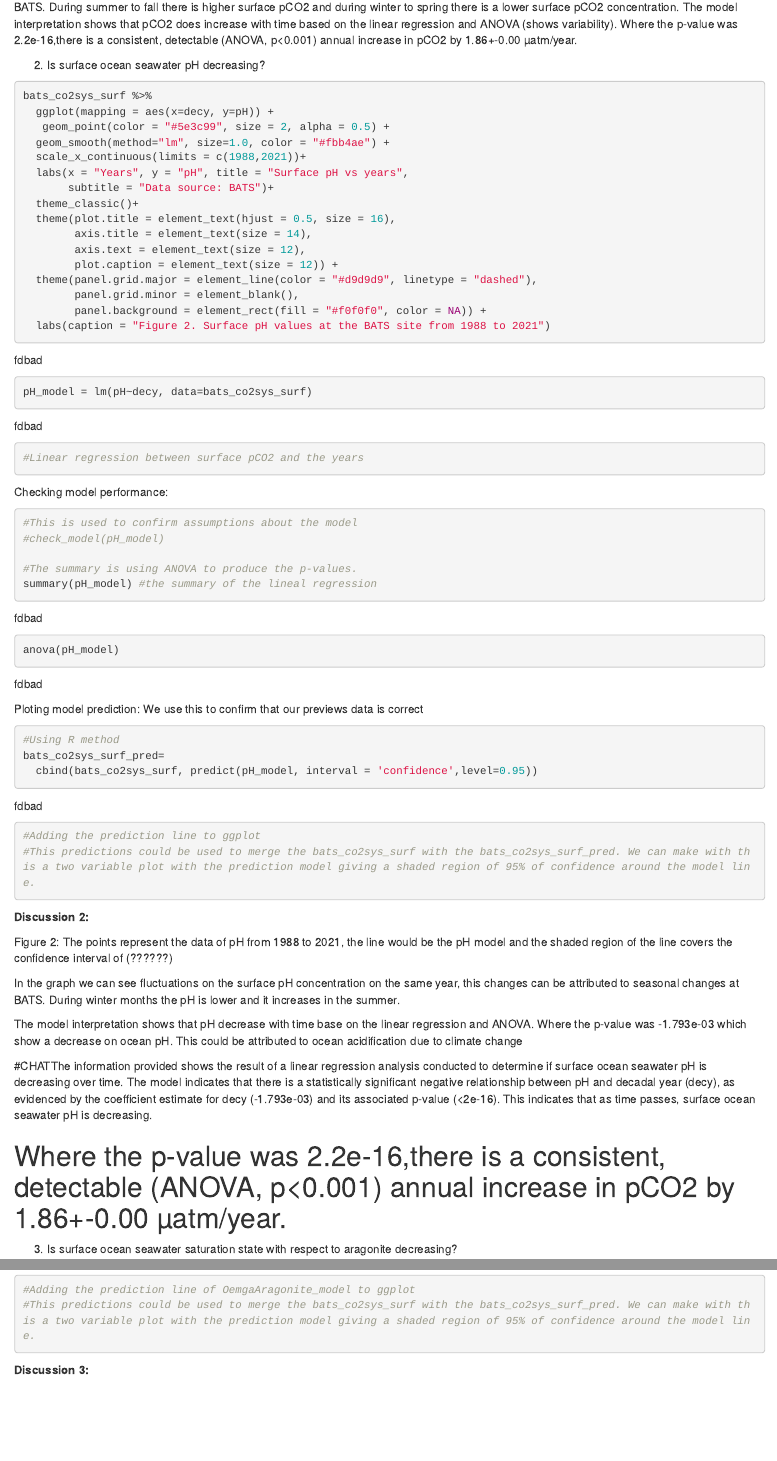
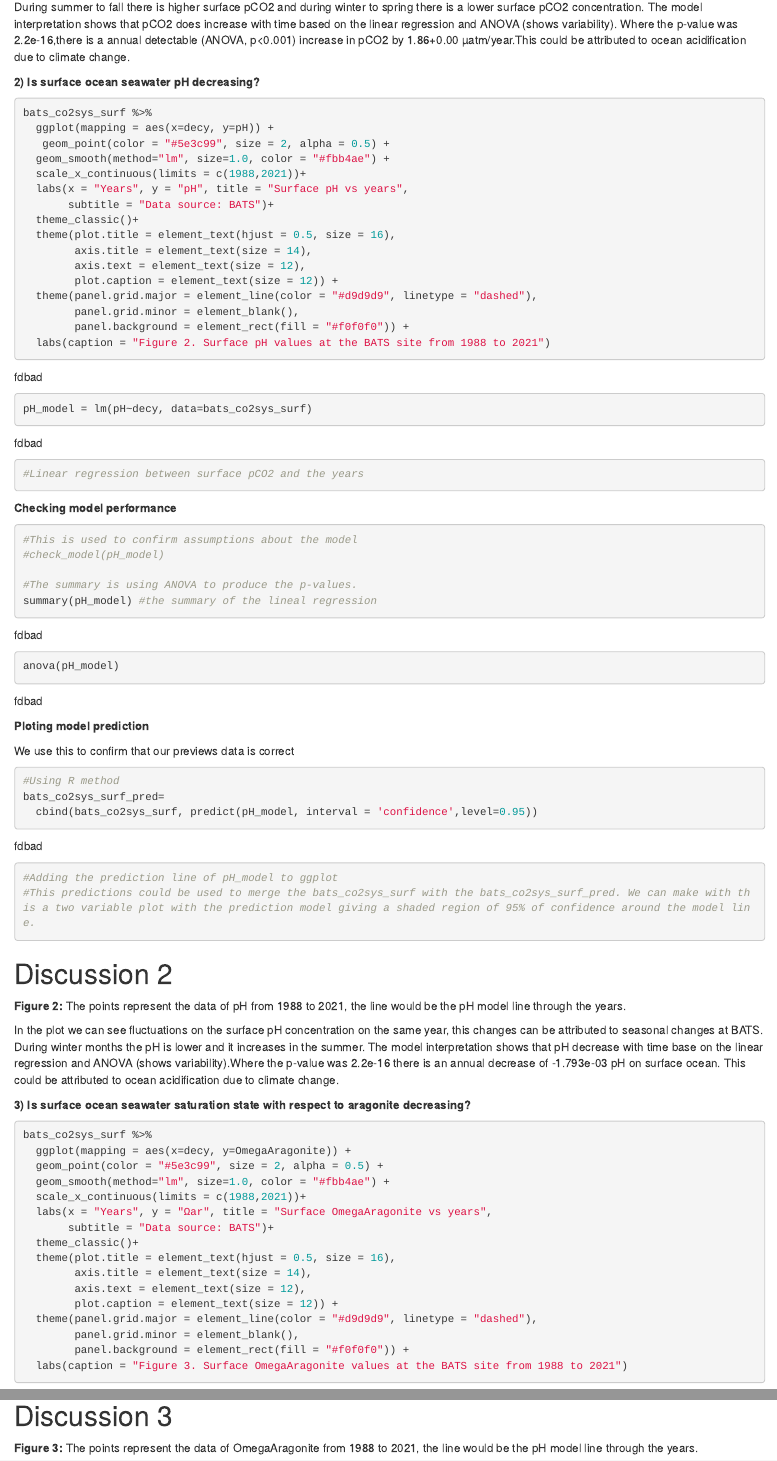
Before and after one commit to iraisluquis/Ocean-Acidification, an R Markdown document (Ocean_Acidification_Lab.Rmd): the page in a window 1100 px wide, from 4480 px down before the commit and from 4570 px down after it, so that both start at the same text, and a second part further down, joined at a grey line. Rendered offline with R 4.5, knitr and Pandoc, with nearby package versions; drawn as R Markdown's standard HTML page in place of the format the file asks for; some code elsewhere in the file could not run offline.

Commit message:
Ocean Acidification draft

````diff
--- a/Ocean_Acidification_Lab.Rmd
+++ b/Ocean_Acidification_Lab.Rmd
@@ -217,9 +217,8 @@
 
-In the graph we can see fluctuations on the surface pCO2 concentration on the same year, this changes can be attributed to seasonal changes at BATS. During summer to fall there is higher surface pCO2 and during winter to spring there is a lower surface pCO2 concentration. The model interpretation shows that pCO2 does increase with time based on the linear regression and ANOVA (shows variability). Where the p-value was 2.2e-16,there is a consistent, detectable (ANOVA, p<0.001) annual increase in pCO2 by 1.86+-0.00 µatm/year.
+In the plot we can see fluctuations on the surface pCO2 concentration on the same year, this can be attributed to seasonal changes at BATS. During summer to fall there is higher surface pCO2 and during winter to spring there is a lower surface pCO2 concentration. The model interpretation shows that pCO2 does increase with time based on the linear regression and ANOVA (shows variability). Where the p-value was 2.2e-16,there is a annual detectable (ANOVA, p<0.001) increase in pCO2 by 1.86+0.00 µatm/year.This could be attributed to ocean acidification due to climate change.
 
 
-
-2) Is surface ocean seawater pH decreasing?
+**2) Is surface ocean seawater pH decreasing?**
 ```{r, warning=FALSE, message=FALSE}
 bats_co2sys_surf %>%
   ggplot(mapping = aes(x=decy, y=pH)) +
@@ -235,14 +234,14 @@
         plot.caption = element_text(size = 12)) +
   theme(panel.grid.major = element_line(color = "#d9d9d9", linetype = "dashed"),
         panel.grid.minor = element_blank(),
-        panel.background = element_rect(fill = "#f0f0f0", color = NA)) +
+        panel.background = element_rect(fill = "#f0f0f0")) +
   labs(caption = "Figure 2. Surface pH values at the BATS site from 1988 to 2021")
 
 pH_model = lm(pH~decy, data=bats_co2sys_surf)
 #Linear regression between surface pCO2 and the years
 ```
 
-Checking model performance:
+**Checking model performance**
 ```{r}
 #This is used to confirm assumptions about the model
 #check_model(pH_model)
@@ -252,7 +251,8 @@
 anova(pH_model)
 ```
 
-Ploting model prediction:
+**Ploting model prediction**
+
 We use this to confirm that our previews data is correct
 
 ```{r, warning=FALSE}
@@ -260,37 +260,35 @@
 bats_co2sys_surf_pred=
   cbind(bats_co2sys_surf, predict(pH_model, interval = 'confidence',level=0.95))
 
-#Adding the prediction line to ggplot
+#Adding the prediction line of pH_model to ggplot
 #This predictions could be used to merge the bats_co2sys_surf with the bats_co2sys_surf_pred. We can make with this a two variable plot with the prediction model giving a shaded region of 95% of confidence around the model line.
 
 
 ```
-**Discussion 2:**
+# Discussion 2
 
-Figure 2: The points represent the data of pH from 1988 to 2021, the line would be the pH model and the shaded region of the line covers the confidence interval of (??????)
+**Figure 2:** The points represent the data of pH from 1988 to 2021, the line would be the pH model line through the years.
 
-In the graph we can see fluctuations on the surface pH concentration on the same year, this changes can be attributed to seasonal changes at BATS. During winter months the pH is lower and it increases in the summer.
-
-The model interpretation shows that pH decrease with time base on the linear regression and ANOVA. Where the p-value was -1.793e-03 which show a decrease on ocean pH. This could be attributed to ocean acidification due to climate change
-
-#CHATThe information provided shows the result of a linear regression analysis conducted to determine if surface ocean seawater pH is decreasing over time. The model indicates that there is a statistically significant negative relationship between pH and decadal year (decy), as evidenced by the coefficient estimate for decy (-1.793e-03) and its associated p-value (<2e-16). This indicates that as time passes, surface ocean seawater pH is decreasing.
-
-# Where the p-value was 2.2e-16,there is a consistent, detectable (ANOVA, p<0.001) annual increase in pCO2 by 1.86+-0.00 µatm/year.
+In the plot we can see fluctuations on the surface pH concentration on the same year, this changes can be attributed to seasonal changes at BATS. During winter months the pH is lower and it increases in the summer. The model interpretation shows that pH decrease with time base on the linear regression and ANOVA (shows variability).Where the p-value was 2.2e-16 there is an annual decrease of -1.793e-03 pH on surface ocean. This could be attributed to ocean acidification due to climate change.
 
 
-3) Is surface ocean seawater saturation state with respect to aragonite decreasing?
+**3) Is surface ocean seawater saturation state with respect to aragonite decreasing?**
 ```{r,warning=FALSE, message=FALSE}
 bats_co2sys_surf %>%
   ggplot(mapping = aes(x=decy, y=OmegaAragonite)) +
-   geom_point(color = "#5e3c99", size = 2, alpha = 0.5) +
+  geom_point(color = "#5e3c99", size = 2, alpha = 0.5) +
   geom_smooth(method="lm", size=1.0, color = "#fbb4ae") +
   scale_x_continuous(limits = c(1988,2021))+
   labs(x = "Years", y = "Ωar", title = "Surface OmegaAragonite vs years",
        subtitle = "Data source: BATS")+
   theme_classic()+
+  theme(plot.title = element_text(hjust = 0.5, size = 16),
+        axis.title = element_text(size = 14),
+        axis.text = element_text(size = 12),
+        plot.caption = element_text(size = 12)) +
   theme(panel.grid.major = element_line(color = "#d9d9d9", linetype = "dashed"),
         panel.grid.minor = element_blank(),
-        panel.background = element_rect(fill = "#f0f0f0", color = NA)) +
+        panel.background = element_rect(fill = "#f0f0f0")) +
   labs(caption = "Figure 3. Surface OmegaAragonite values at the BATS site from 1988 to 2021")
 
 OmegaAragonite_model = lm(pCO2insitu~decy, data=bats_co2sys_surf)
@@ -314,9 +313,11 @@
 bats_co2sys_surf_pred=
   cbind(bats_co2sys_surf, predict(OmegaAragonite_model, interval = 'confidence',level=0.95))
 
-#Adding the prediction line of OemgaAragonite_model to ggplot
+#Adding the prediction line of OmegaAragonite_model to ggplot
 #This predictions could be used to merge the bats_co2sys_surf with the bats_co2sys_surf_pred. We can make with this a two variable plot with the prediction model giving a shaded region of 95% of confidence around the model line.
 
 ```
 
-**Discussion 3:**
+# Discussion 3
+
+**Figure 3:** The points represent the data of OmegaAragonite from 1988 to 2021, the line would be the pH model line through the years.
````
Also changed, not shown: Ocean_Acidification_Lab.Rmd (25 more changed lines).
